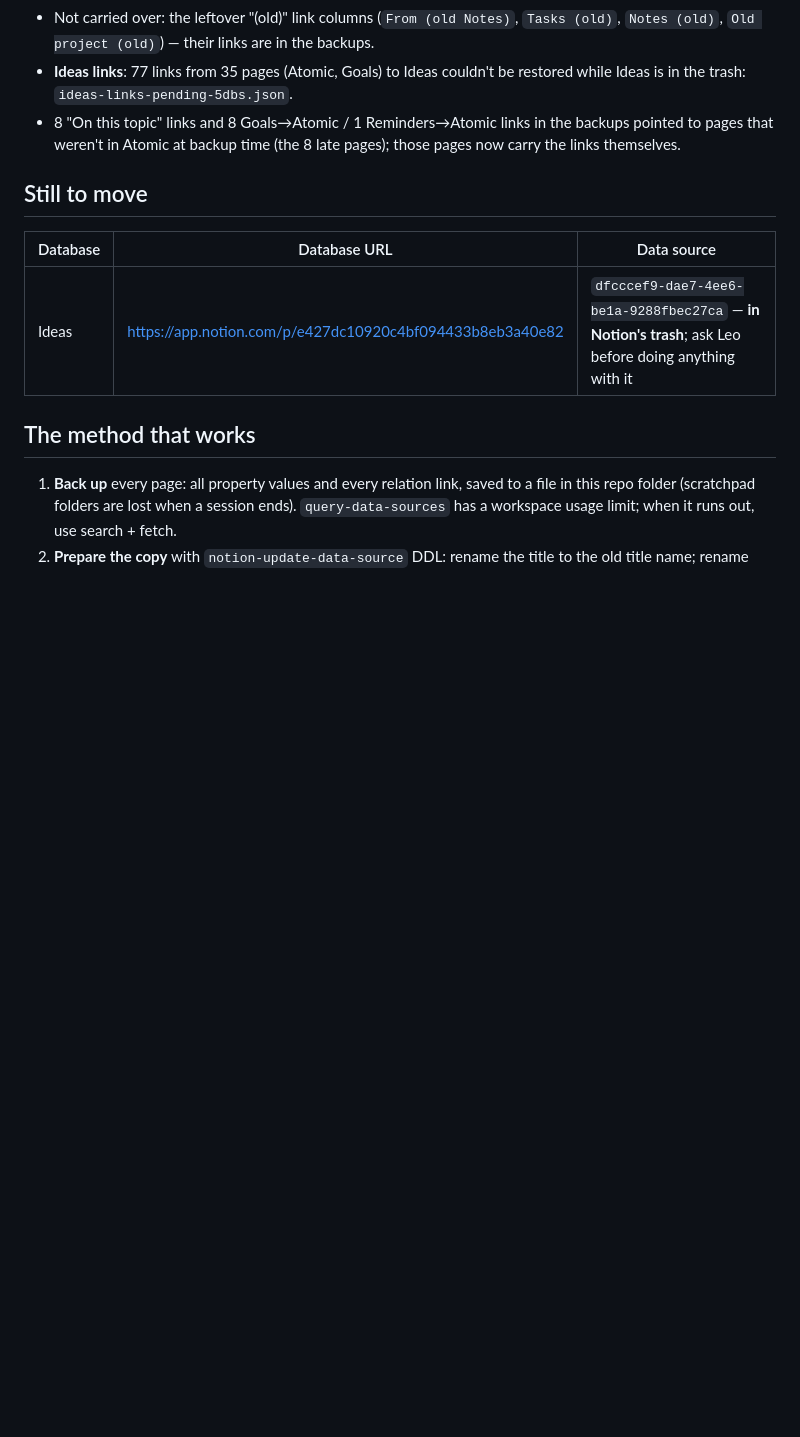
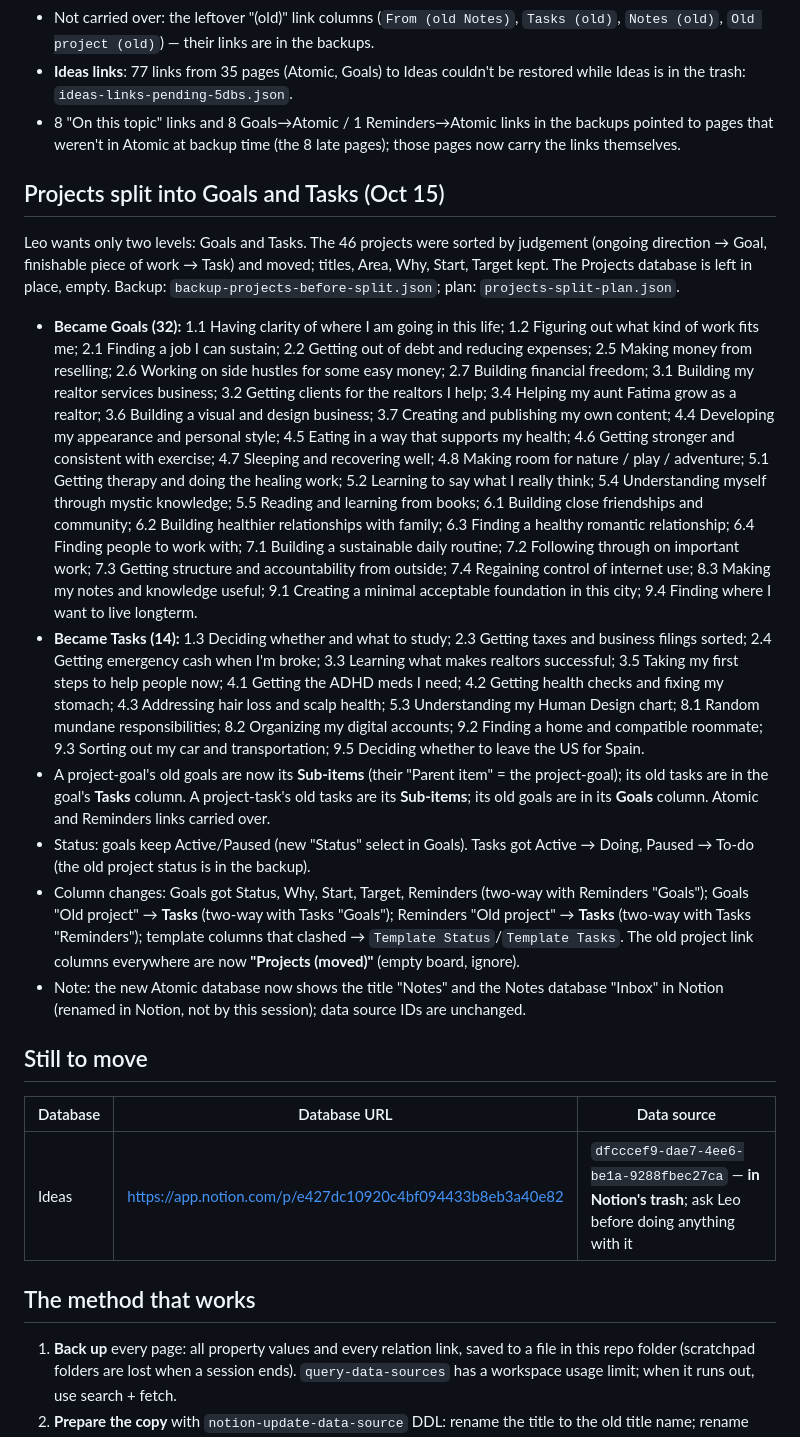
Before and after one commit to ldanielgouveia/Test, a Markdown page: notion-migration/STATUS.md, the part around the change. Rendered like a GitHub page; blank space fills up the shorter version.

Commit message:
Notion migration: split Projects into Goals and Tasks
Co-Authored-By: Claude Opus 5.5 <noreply@anthropic.com>
Claude-Session: https://claude.ai/code/session_01QqtVjmD3jrfoTwMzBrX8o3

```diff
--- a/notion-migration/STATUS.md
+++ b/notion-migration/STATUS.md
@@ -83,6 +83,27 @@ empty, in their old places; the new ones are in "Extras"). Icons were not copied
   pages that weren't in Atomic at backup time (the 8 late pages); those pages now carry the links
   themselves.
 
+## Projects split into Goals and Tasks (Oct 15)
+
+Leo wants only two levels: Goals and Tasks. The 46 projects were sorted by judgement (ongoing
+direction → Goal, finishable piece of work → Task) and moved; titles, Area, Why, Start, Target kept.
+The Projects database is left in place, empty. Backup: `backup-projects-before-split.json`;
+plan: `projects-split-plan.json`.
+
+- **Became Goals (32):** 1.1 Having clarity of where I am going in this life; 1.2 Figuring out what kind of work fits me; 2.1 Finding a job I can sustain; 2.2 Getting out of debt and reducing expenses; 2.5 Making money from reselling; 2.6 Working on side hustles for some easy money; 2.7 Building financial freedom; 3.1 Building my realtor services business; 3.2 Getting clients for the realtors I help; 3.4 Helping my aunt Fatima grow as a realtor; 3.6 Building a visual and design business; 3.7 Creating and publishing my own content; 4.4 Developing my appearance and personal style; 4.5 Eating in a way that supports my health; 4.6 Getting stronger and consistent with exercise; 4.7 Sleeping and recovering well; 4.8 Making room for nature / play / adventure; 5.1 Getting therapy and doing the healing work; 5.2 Learning to say what I really think; 5.4 Understanding myself through mystic knowledge; 5.5 Reading and learning from books; 6.1 Building close friendships and community; 6.2 Building healthier relationships with family; 6.3 Finding a healthy romantic relationship; 6.4 Finding people to work with; 7.1 Building a sustainable daily routine; 7.2 Following through on important work; 7.3 Getting structure and accountability from outside; 7.4 Regaining control of internet use; 8.3 Making my notes and knowledge useful; 9.1 Creating a minimal acceptable foundation in this city; 9.4 Finding where I want to live longterm.
+- **Became Tasks (14):** 1.3 Deciding whether and what to study; 2.3 Getting taxes and business filings sorted; 2.4 Getting emergency cash when I'm broke; 3.3 Learning what makes realtors successful; 3.5 Taking my first steps to help people now; 4.1 Getting the ADHD meds I need; 4.2 Getting health checks and fixing my stomach; 4.3 Addressing hair loss and scalp health; 5.3 Understanding my Human Design chart; 8.1 Random mundane responsibilities; 8.2 Organizing my digital accounts; 9.2 Finding a home and compatible roommate; 9.3 Sorting out my car and transportation; 9.5 Deciding whether to leave the US for Spain.
+- A project-goal's old goals are now its **Sub-items** (their "Parent item" = the project-goal);
+  its old tasks are in the goal's **Tasks** column. A project-task's old tasks are its **Sub-items**;
+  its old goals are in its **Goals** column. Atomic and Reminders links carried over.
+- Status: goals keep Active/Paused (new "Status" select in Goals). Tasks got Active → Doing,
+  Paused → To-do (the old project status is in the backup).
+- Column changes: Goals got Status, Why, Start, Target, Reminders (two-way with Reminders "Goals");
+  Goals "Old project" → **Tasks** (two-way with Tasks "Goals"); Reminders "Old project" → **Tasks**
+  (two-way with Tasks "Reminders"); template columns that clashed → `Template Status`/`Template Tasks`.
+  The old project link columns everywhere are now **"Projects (moved)"** (empty board, ignore).
+- Note: the new Atomic database now shows the title "Notes" and the Notes database "Inbox" in
+  Notion (renamed in Notion, not by this session); data source IDs are unchanged.
+
 ## Still to move
 
 | Database | Database URL | Data source |
```
